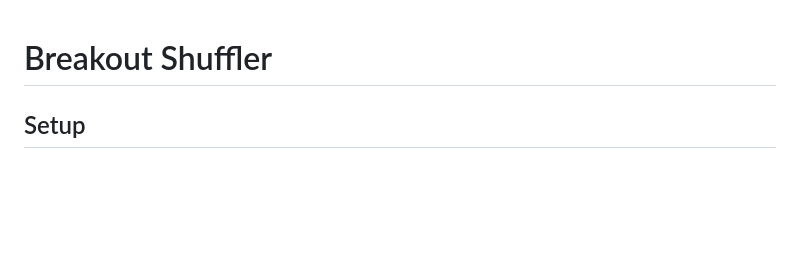
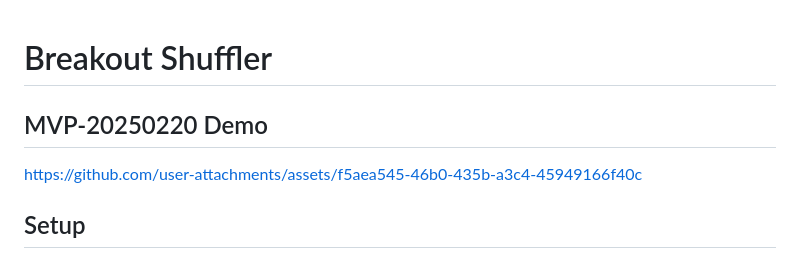
Before and after one commit to xuatz/breakout-shuffler, a Markdown page: README.md, the part around the change. Rendered like a GitHub page; blank space fills up the shorter version.

Commit message:
docs(human): add demo video in readme

```diff
--- a/README.md
+++ b/README.md
@@ -1,4 +1,8 @@
 # Breakout Shuffler
+
+## MVP-20250220 Demo
+
+https://github.com/user-attachments/assets/f5aea545-46b0-435b-a3c4-45949166f40c
 
 ## Setup
 
```
